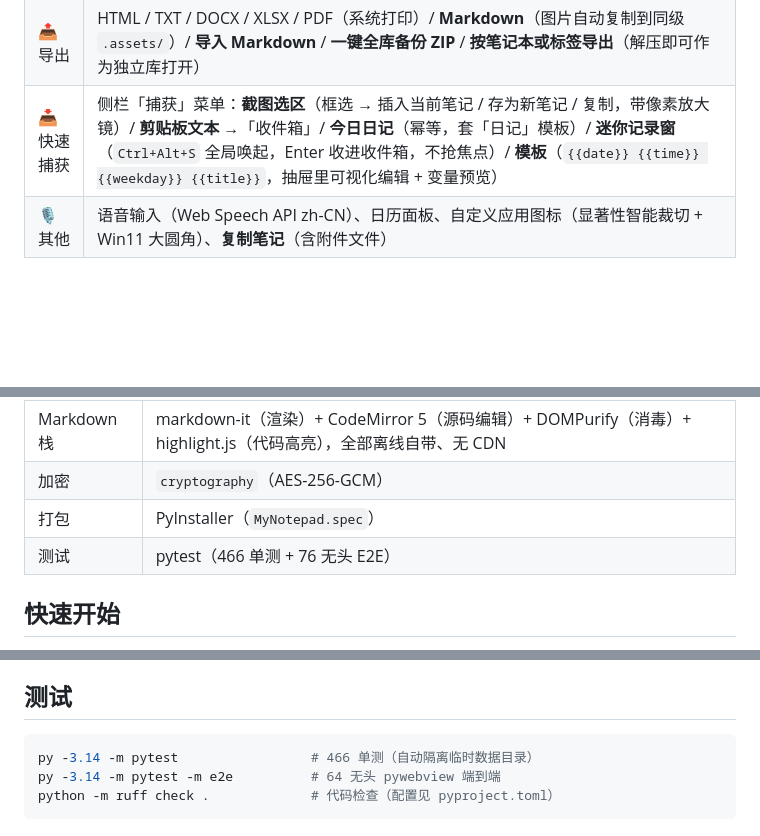
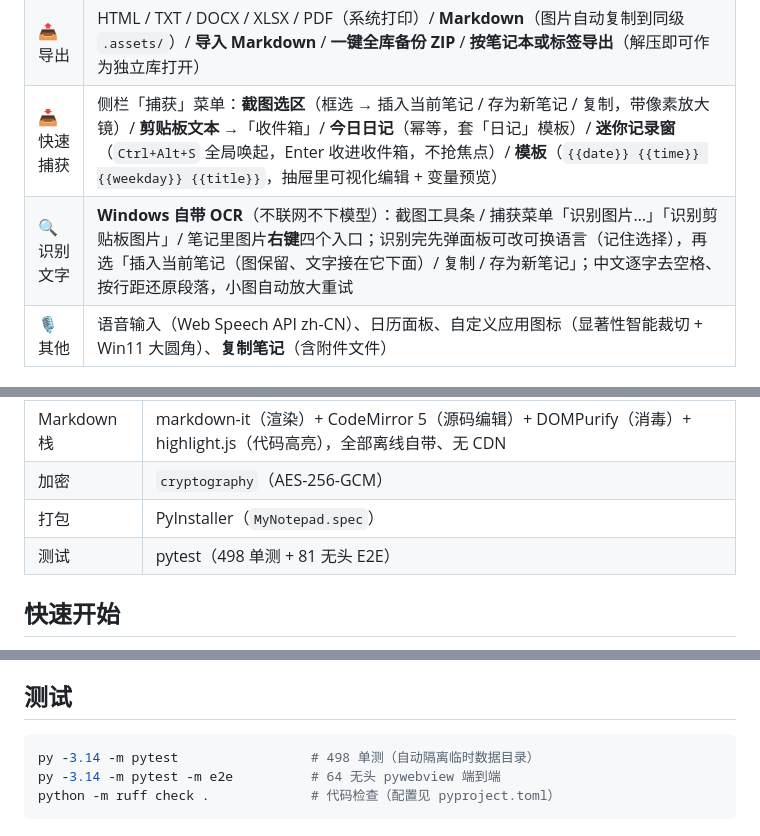
Before and after one commit to zinc-myristate/MyNotepad, a Markdown page: README.md, 3 parts joined by grey strips. Rendered like a GitHub page; blank space fills up the shorter version.

Commit message:
第十一轮（2/2）：文档与诊断
- README：功能概览加「识别文字」一行、测试计数 498 单测 + 81 E2E
- CLAUDE.md：项目结构补 ocr.py 与 29-ocr.js（模块数 34→35）；API 表补「识别文字」一行；
  功能清单新增《图片文字识别（第 11 轮）》一节；最近更新写第十一轮（引擎与后处理、
  四个入口与面板、打包踩的 asyncio 坑、测试与验证数据）；测试计数同步
- 诊断.bat：新增第 8 节「图片文字识别（OCR）」——查 winocr / winrt 是否可导入、
  `python ocr.py` 列出本机可用语言，并提示打包版可用 `--ocr-selftest` 单独自检
  （GBK 编码写的，cmd 里不会乱码）

````diff
--- a/README.md
+++ b/README.md
@@ -26,6 +26,7 @@
 | 🧮 数学公式 | KaTeX 行内/块级公式，点击可编辑 |
 | 📤 导出 | HTML / TXT / DOCX / XLSX / PDF（系统打印）/ **Markdown**（图片自动复制到同级 `.assets/`）/ **导入 Markdown** / **一键全库备份 ZIP** / **按笔记本或标签导出**（解压即可作为独立库打开） |
 | 📥 快速捕获 | 侧栏「捕获」菜单：**截图选区**（框选 → 插入当前笔记 / 存为新笔记 / 复制，带像素放大镜）/ **剪贴板文本** →「收件箱」/ **今日日记**（幂等，套「日记」模板）/ **迷你记录窗**（`Ctrl+Alt+S` 全局唤起，Enter 收进收件箱，不抢焦点）/ **模板**（`{{date}} {{time}} {{weekday}} {{title}}`，抽屉里可视化编辑 + 变量预览） |
+| 🔍 识别文字 | **Windows 自带 OCR**（不联网不下模型）：截图工具条 / 捕获菜单「识别图片…」「识别剪贴板图片」/ 笔记里图片**右键**四个入口；识别完先弹面板可改可换语言（记住选择），再选「插入当前笔记（图保留、文字接在它下面）/ 复制 / 存为新笔记」；中文逐字去空格、按行距还原段落，小图自动放大重试 |
 | 🎙 其他 | 语音输入（Web Speech API zh-CN）、日历面板、自定义应用图标（显著性智能裁切 + Win11 大圆角）、**复制笔记**（含附件文件） |
 
 ## 技术架构
@@ -39,7 +40,7 @@
 | Markdown 栈 | markdown-it（渲染）+ CodeMirror 5（源码编辑）+ DOMPurify（消毒）+ highlight.js（代码高亮），全部离线自带、无 CDN |
 | 加密 | `cryptography`（AES-256-GCM） |
 | 打包 | PyInstaller（`MyNotepad.spec`） |
-| 测试 | pytest（466 单测 + 76 无头 E2E） |
+| 测试 | pytest（498 单测 + 81 无头 E2E） |
 
 ## 快速开始
 
@@ -76,7 +77,7 @@ pyinstaller MyNotepad.spec   # 产物在 dist/MyNotepad/
 ## 测试
 
 ```bash
-py -3.14 -m pytest                 # 466 单测（自动隔离临时数据目录）
+py -3.14 -m pytest                 # 498 单测（自动隔离临时数据目录）
 py -3.14 -m pytest -m e2e          # 64 无头 pywebview 端到端
 python -m ruff check .             # 代码检查（配置见 pyproject.toml）
 ```
````
